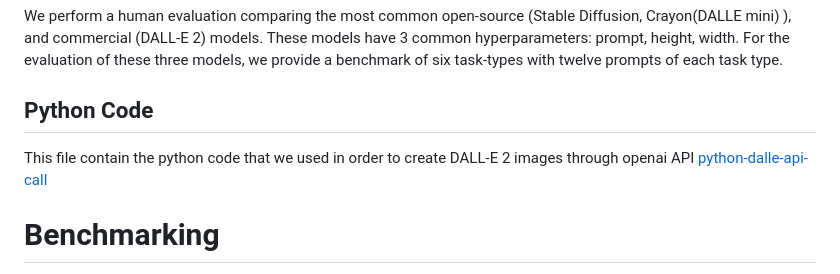
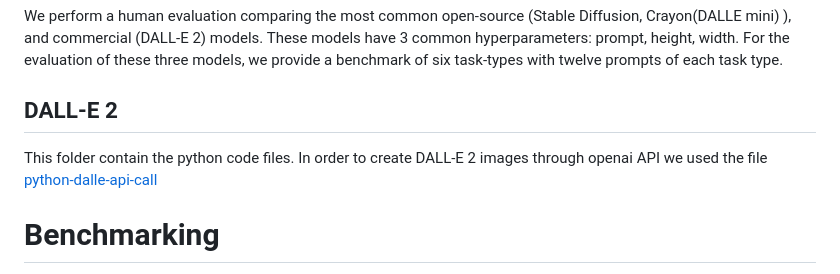
Before and after one commit to EMazarakis/Generative-AI-in-Graphics, a Markdown page: README.md, the part around the change. Rendered like a GitHub page.

```diff
--- a/README.md
+++ b/README.md
@@ -23,8 +23,8 @@ We perform a human evaluation comparing the most common open-source (Stable Diff
 These models have 3 common hyperparameters: prompt, height, width.
 For the evaluation of these three models, we provide a benchmark of six task-types with twelve prompts of each task type.
 
-## Python Code
-This file contain the python code that we used in order to create DALL-E 2 images through openai API [python-dalle-api-call](https://github.com/EMazarakis/Generative-AI-in-Graphics/blob/main/Python%20Code/PythonApplication5.py)
+## DALL-E 2
+This folder contain the python code files. In order to create DALL-E 2 images through openai API we used the file [python-dalle-api-call](https://github.com/EMazarakis/Generative-AI-in-Graphics/blob/main/DALL-E%202/PythonApplication5.py)
 
 # Benchmarking
 We provide a multi-task benchmark for evaluating the text-to-image models. Our benchmark contains a suite of tasks over multiple applications that capture a model’s ability to handle different features of a text prompt.
```
